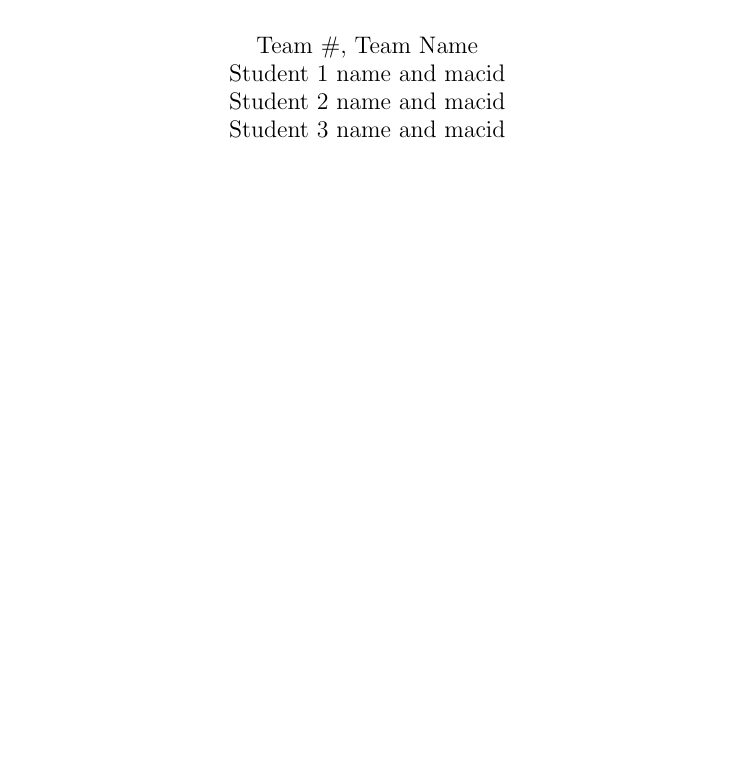
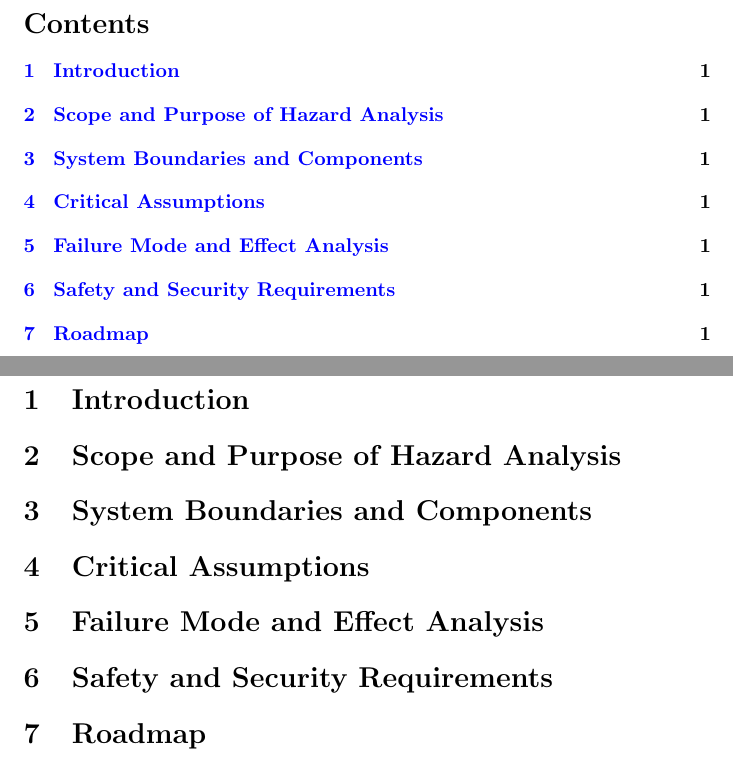
Before and after one commit to jeff-rey-wang/utrition, a LaTeX document (docs/HazardAnalysis/HazardAnalysis.tex): part of page 2 of 2 before the commit and two parts of pages 3 and 4 of 4 after it, the two joined at a grey line, cut at the place of the change, the shorter picture padded with empty space. Compiled offline with pdfLaTeX.

Commit message:
Added updated Hazard Analysis Template

```diff
--- a/docs/HazardAnalysis/HazardAnalysis.tex
+++ b/docs/HazardAnalysis/HazardAnalysis.tex
@@ -35,3 +48,38 @@ Date2 & Name(s) & Description of changes\\
 
-\maketitle
+	\tableofcontents
 
+	~\newpage
+
+	\pagenumbering{arabic}
+
+	\wss{You are free to modify this template.}
+
+	\section{Introduction}
+
+	\wss{You can include your definition of what a hazard is here.}
+
+	\section{Scope and Purpose of Hazard Analysis}
+
+	\section{System Boundaries and Components}
+
+	\section{Critical Assumptions}
+
+	\wss{These assumptions that are made about the software or system.  You
+	should
+		minimize the number of assumptions that remove potential hazards.  For
+		instance,
+		you could assume a part will never fail, but it is generally better to
+		include
+		this potential failure mode.}
+
+	\section{Failure Mode and Effect Analysis}
+
+	\wss{Include your FMEA table here}
+
+	\section{Safety and Security Requirements}
+
+	\wss{Newly discovered requirements.  These should also be added to the
+	SRS.  (A
+		rationale design process how and why to fake it.)}
+
+	\section{Roadmap}
```
Also changed, not shown: docs/HazardAnalysis/HazardAnalysis.pdf, docs/HazardAnalysis/HazardAnalysis.tex (29 more changed lines). Lines whose indentation alone changed are shown as unchanged.
